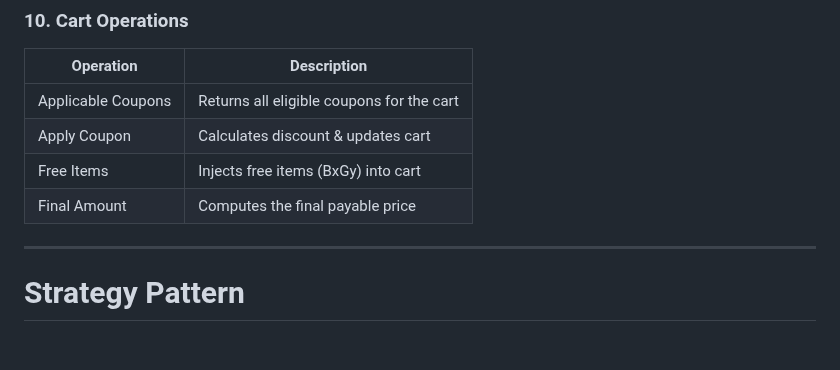
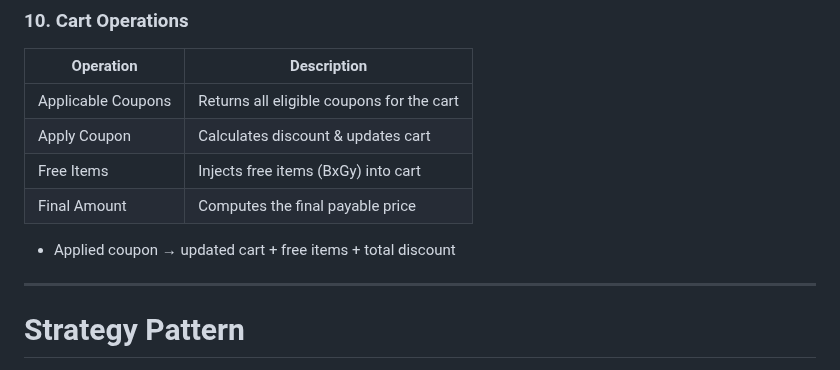
Before and after one commit to gautamkr538/monk-commerce-task, a Markdown page: README.md, the part around the change. GitHub-like rendering; blank space fills up the shorter version.

Commit message:
Update README with coupon and free items details
Clarified the functionality of coupon application and free items injection in the cart.

```diff
--- a/README.md
+++ b/README.md
@@ -190,6 +190,8 @@ Handled via validators & exception handler:
 | Free Items           | Injects free items (BxGy) into cart       |
 | Final Amount         | Computes the final payable price          |
 
+- Applied coupon → updated cart + free items + total discount
+
 ---
 
 # Strategy Pattern
```
